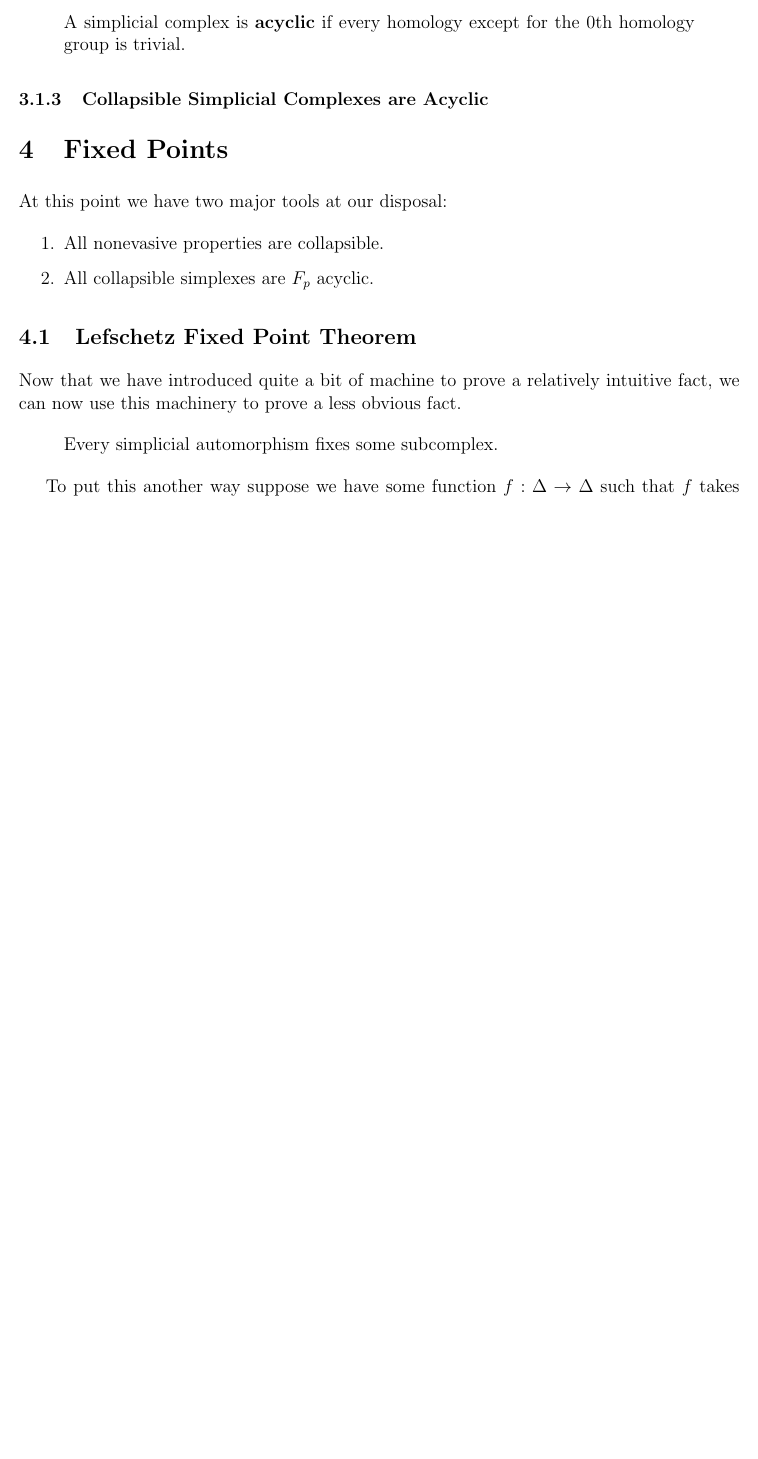
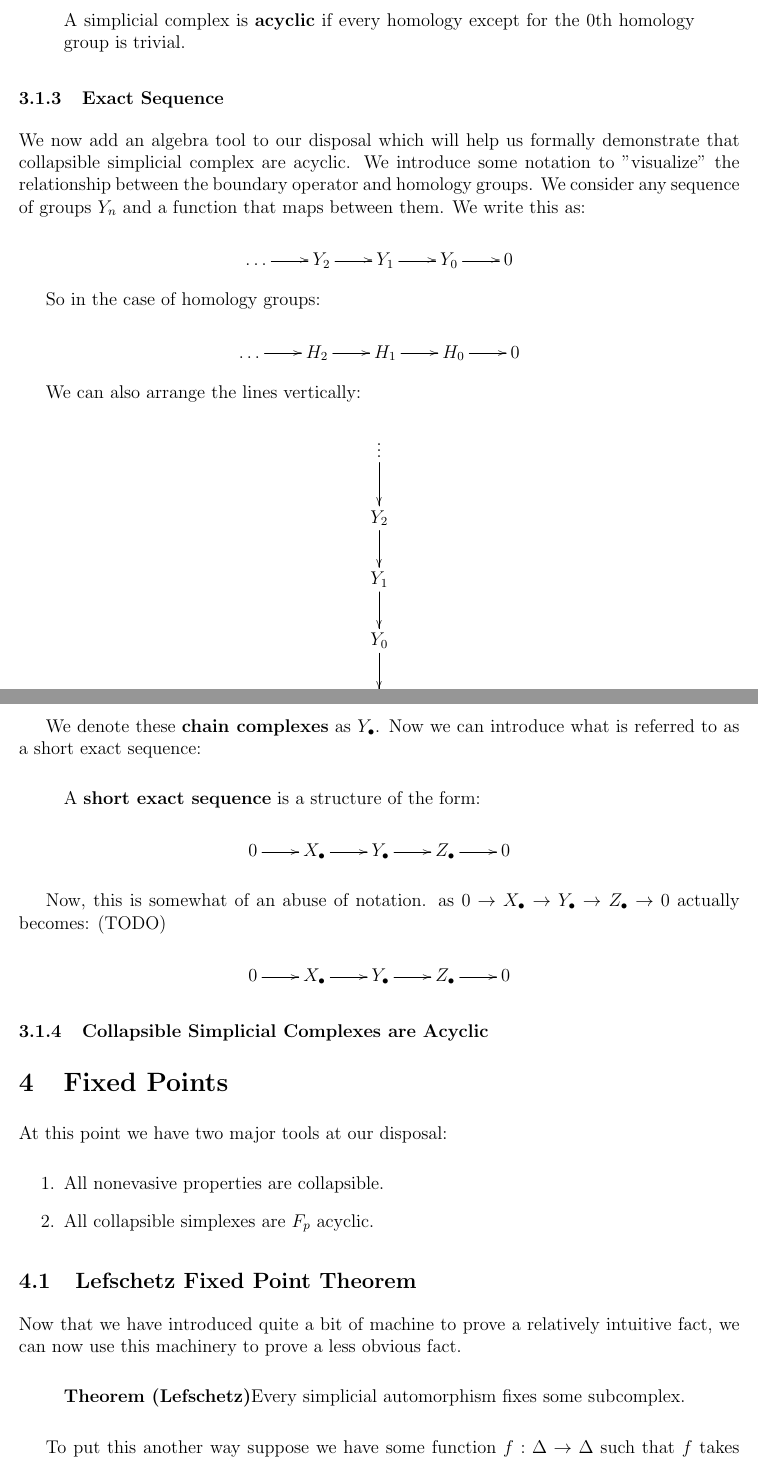
Before and after one commit to thyrgle/Evasiveness-Project, a LaTeX document (final.tex): part of page 3 of 3 before the commit and two parts of pages 3 and 4 of 4 after it, the two joined at a grey line, cut so that both start at the same text, the shorter picture padded with empty space. Compiled offline with pdfLaTeX.

Commit message:
Added additional information about chain complexes.

```diff
--- a/final.tex
+++ b/final.tex
@@ -12,20 +12,18 @@
 \usepackage{graphics}
 \usepackage{mdwlist}
 \usepackage{multicol}
+\usepackage[all]{xy}
 
 \usepackage[normalem]{ulem}
 \usepackage[margin=1in]{geometry}
 \setlength{\parskip}{1ex}
 
-\newcommand{\A}{\mathcal{A}}
-\newcommand{\Po}{\mathcal{P}}
 \newcommand{\dom}{\text{dom}}
 \newcommand{\ran}{\text{ran}}
-\newcommand{\rest}{\upharpoonright}
 \newcommand{\seg}{\text{seg}}
 \newcommand{\la}{\langle}
 \newcommand{\ra}{\rangle}
-\newcommand{\Ord}{\text{Ord}}
+\newcommand{\tb}{\text{\textbullet}}
 
 \begin{document}
 
@@ -115,6 +113,44 @@ Intuitively speaking, a simplicial complex that is \textbf{acyclic} has no holes
     A simplicial complex is \textbf{acyclic} if every homology except for the $0$th homology group is trivial.
 \end{quote}
 
+\subsubsection{Exact Sequence}
+
+We now add an algebra tool to our disposal which will help us formally demonstrate that collapsible simplicial complex are acyclic. We introduce some notation to "visualize" the relationship between the boundary operator and homology groups. We consider any sequence of groups $Y_n$ and a function that maps between them. We write this as:
+
+\begin{displaymath}
+    \xymatrix{\ldots \ar[r] & Y_2 \ar[r] & Y_1 \ar[r] & Y_0 \ar[r] & 0 }
+\end{displaymath}
+
+So in the case of homology groups:
+
+\begin{displaymath}
+    \xymatrix{\ldots \ar[r] & H_2 \ar[r] & H_1 \ar[r] & H_0 \ar[r] & 0 }
+\end{displaymath}
+
+We can also arrange the lines vertically:
+
+\begin{displaymath}
+    \xymatrix{\vdots \ar[d] \\ Y_2 \ar[d] \\ Y_1 \ar[d] \\ Y_0 \ar[d] \\ 0 }
+\end{displaymath}
+
+We denote these \textbf{chain complexes} as $Y_{\tb}$. Now we can introduce what is referred to as a short exact sequence:
+
+\begin{quote}
+    A \textbf{short exact sequence} is a structure of the form:
+
+    \begin{displaymath}
+        \xymatrix{0 \ar[r] & X_{\tb} \ar[r] & Y_{\tb} \ar[r] & Z_{\tb} \ar[r] & 0 }
+    \end{displaymath}
+
+\end{quote}
+
+Now, this is somewhat of an abuse of notation. as $0 \rightarrow X_{\tb} \rightarrow Y_{\tb} \rightarrow Z_{\tb} \rightarrow 0$ actually becomes: (TODO)
+
+\begin{displaymath}
+    \xymatrix{0 \ar[r] & X_{\tb} \ar[r] & Y_{\tb} \ar[r] & Z_{\tb} \ar[r] & 0 }
+\end{displaymath}
+
+
 \subsubsection{Collapsible Simplicial Complexes are Acyclic}
 
 \section{Fixed Points}
@@ -136,7 +172,7 @@ At this point we have two major tools at our disposal:
 Now that we have introduced quite a bit of machine to prove a relatively intuitive fact, we can now use this machinery to prove a less obvious fact.
 
 \begin{quote}
-    Every simplicial automorphism fixes some subcomplex.
+    \textbf{Theorem (Lefschetz)}Every simplicial automorphism fixes some subcomplex.
 \end{quote}
 
 To put this another way suppose we have some function $f : \Delta \to \Delta$ such that $f$ takes any subcomplex of $\Delta$ to another subcomplex of $\Delta$ there is at least one such subcomplex $\delta$ such that:
```
